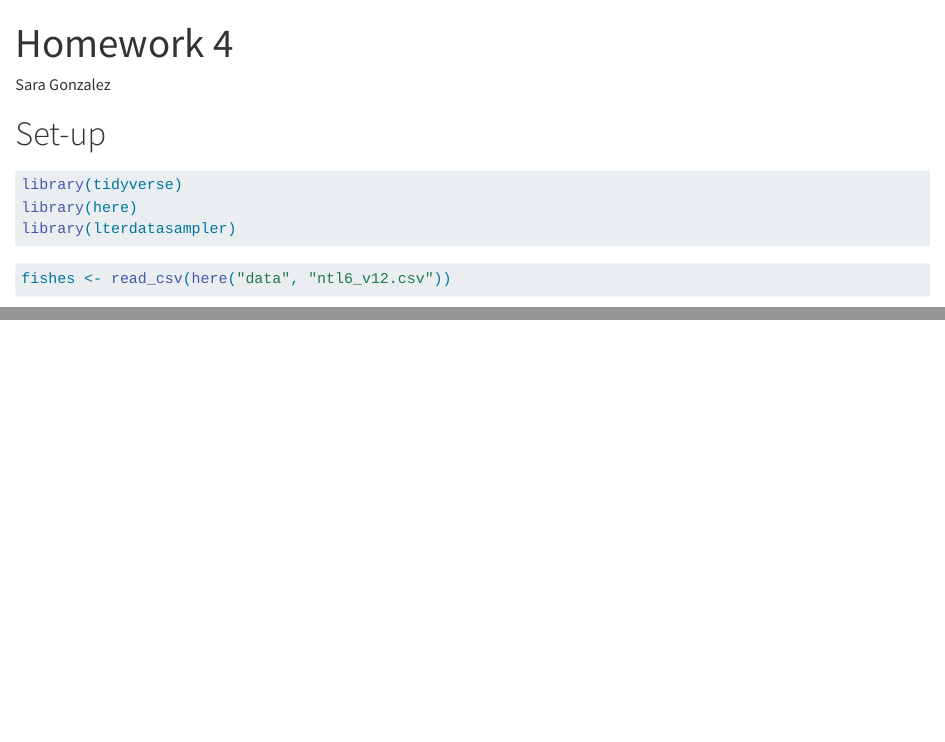
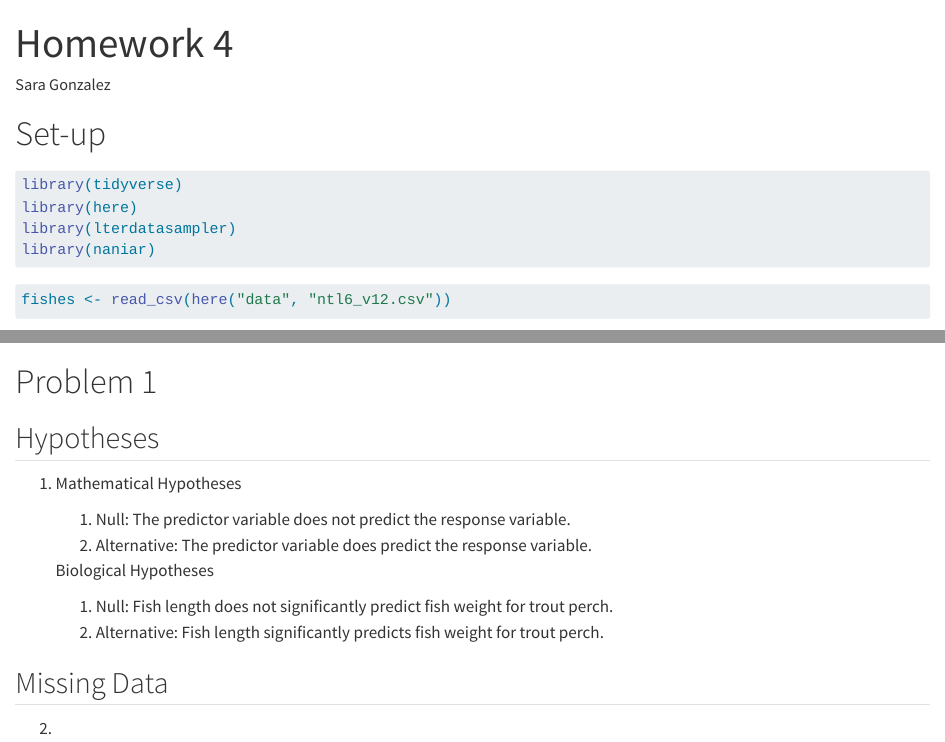
Before and after one commit to gnlsara/ENVS-193DS_homework-04_Gonzalez-Sara, a Quarto document (code/HW4.qmd): the page in a window 1100 px wide, from its top, and a second part further down, joined at a grey line. Rendered offline with R 4.5, knitr and Pandoc in place of Quarto, with nearby package versions; some code elsewhere in the file could not run offline.

Commit message:
updated problem 1

````diff
--- a/code/HW4.qmd
+++ b/code/HW4.qmd
@@ -13,6 +13,7 @@ execute:
 library(tidyverse)
 library(here)
 library(lterdatasampler)
+library(naniar)
 ```
 
 ```{r read-in-data}
@@ -24,3 +25,25 @@ perch_data <- fishes %>%
   filter(spname=="YELLOWPERCH") %>%
   subset(select = c(year4, spname, length, weight))
 ```
+
+# Problem 1
+
+## Hypotheses
+
+1.  Mathematical Hypotheses
+
+    1.  Null: The predictor variable does not predict the response variable.
+    2.  Alternative: The predictor variable does predict the response variable.
+
+    Biological Hypotheses
+
+    1.  Null: Fish length does not significantly predict fish weight for trout perch.
+    2.  Alternative: Fish length significantly predicts fish weight for trout perch.
+
+## Missing Data
+
+2.
+
+```{r}
+
+```
````
